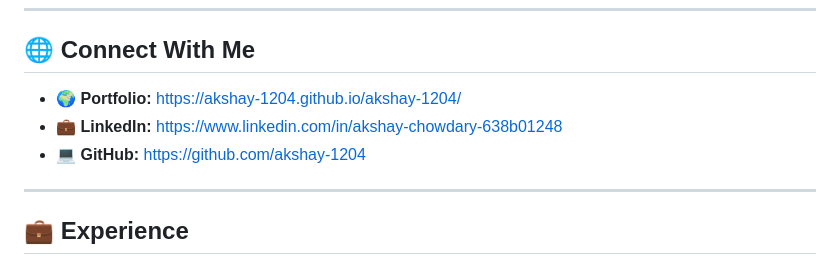
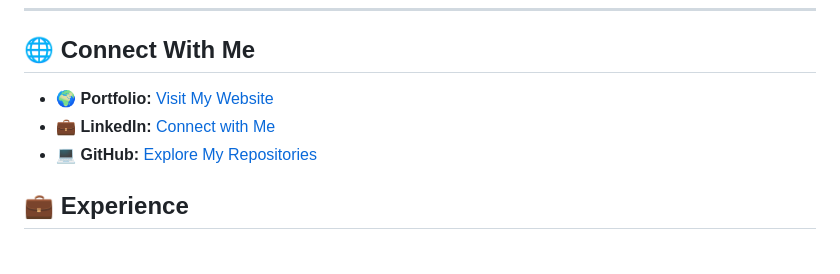
Before and after one commit to akshay-1204/akshay-1204, a Markdown page: README.md, the part around one of its changes. Rendered like a GitHub page.

```diff
--- a/README.md
+++ b/README.md
@@ -10,11 +10,9 @@ I enjoy developing scalable APIs, working with databases, building AI applicatio
 
 ## 🌐 Connect With Me
 
-- 🌍 **Portfolio:** https://akshay-1204.github.io/akshay-1204/
-- 💼 **LinkedIn:** https://www.linkedin.com/in/akshay-chowdary-638b01248
-- 💻 **GitHub:** https://github.com/akshay-1204
-
----
+- 🌍 **Portfolio:** [Visit My Website](https://akshay-1204.github.io/akshay-1204/)
+- 💼 **LinkedIn:** [Connect with Me](https://www.linkedin.com/in/akshay-chowdary-638b01248)
+- 💻 **GitHub:** [Explore My Repositories](https://github.com/akshay-1204)
 
 ## 💼 Experience
 
```
Also changed, not shown: other parts of README.md (+5 -4 lines).
